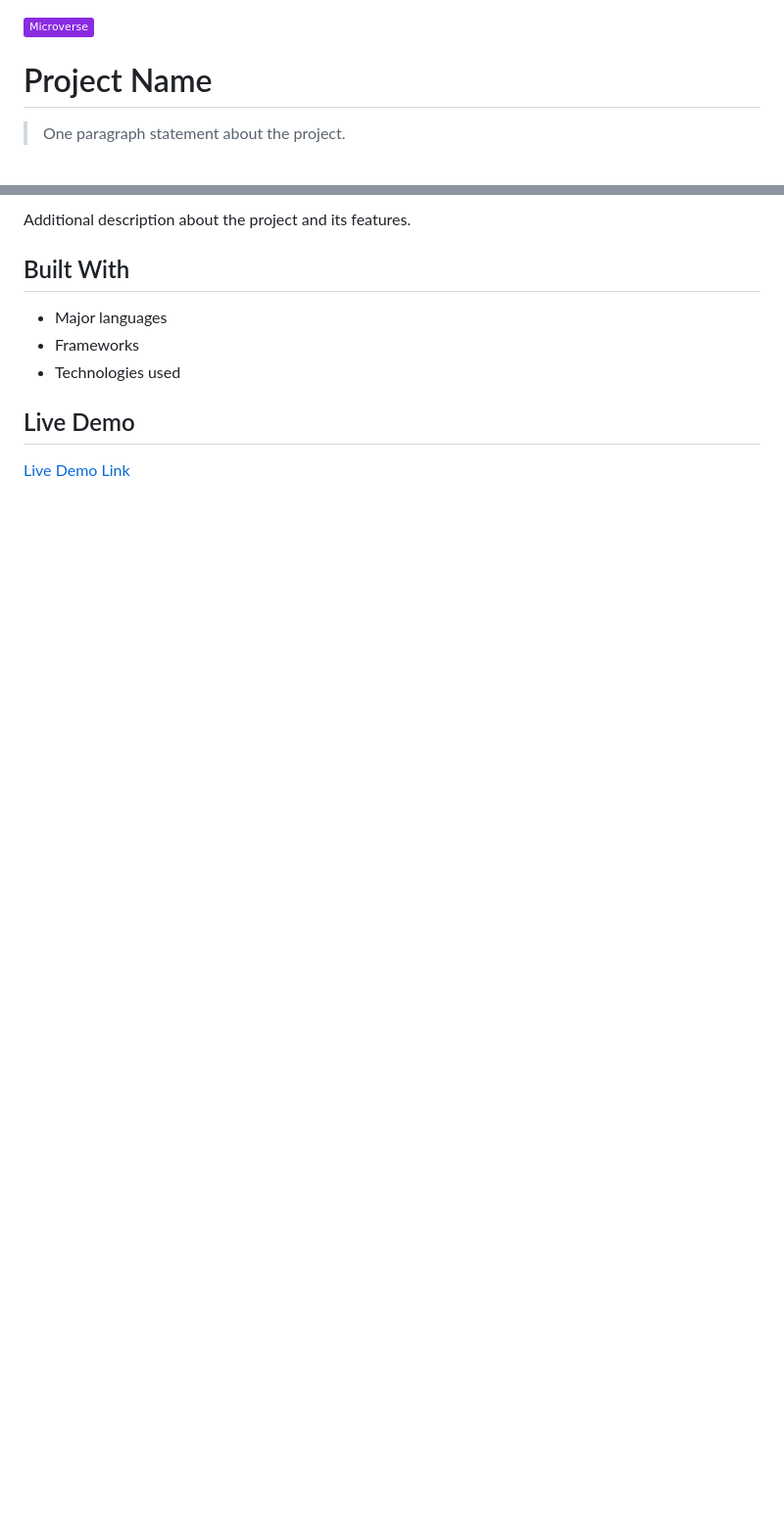
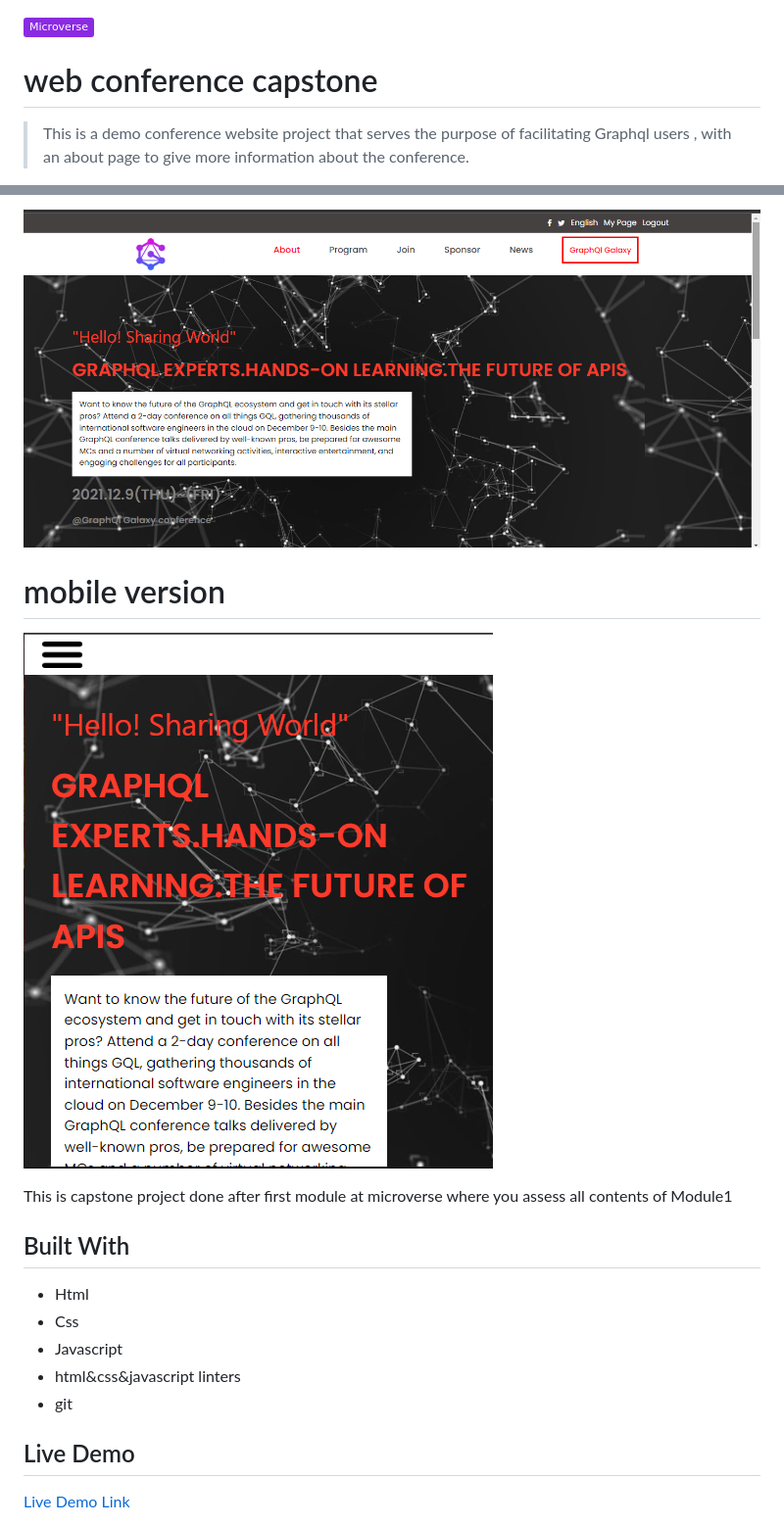
Before and after one commit to mugishasam123/Graphql-conference, a Markdown page: README.md, 2 parts joined by grey strips. Shown at 98% size. Rendered like a GitHub page; pictures changed too: assets/images/screen1.png (added), assets/images/screen2.png (added); badges without logos; blank space fills up the shorter version.

Commit message:
adding some changes in readme file

```diff
--- a/README.md
+++ b/README.md
@@ -1,6 +1,6 @@
 ![](https://img.shields.io/badge/Microverse-blueviolet)
 
-# Project Name
+# web conference capstone
 
-> One paragraph statement about the project.
+> This is a demo conference website project that serves the purpose of facilitating Graphql users , with an about page to give more information about the conference.
 
@@ -8,11 +8,18 @@
 
-Additional description about the project and its features.
+![screenshot](./assets/images/screen1.png)
+
+# mobile version
+
+![screenshot](./assets/images/screen2.png)
+
+This is capstone project done after first module at microverse where you assess all contents of Module1
 
 ## Built With
-
-- Major languages
-- Frameworks
-- Technologies used
+- Html
+- Css
+- Javascript
+- html&css&javascript linters
+- git
 
 ## Live Demo
 
```
Also changed, not shown: other parts of README.md (+17 -27 lines), assets/images/programs/clients.png (renamed from assets/images/programs/GraphQL Clients.png), assets/images/programs/server.png (renamed from assets/images/programs/server Implementation.png), 3 other files.
